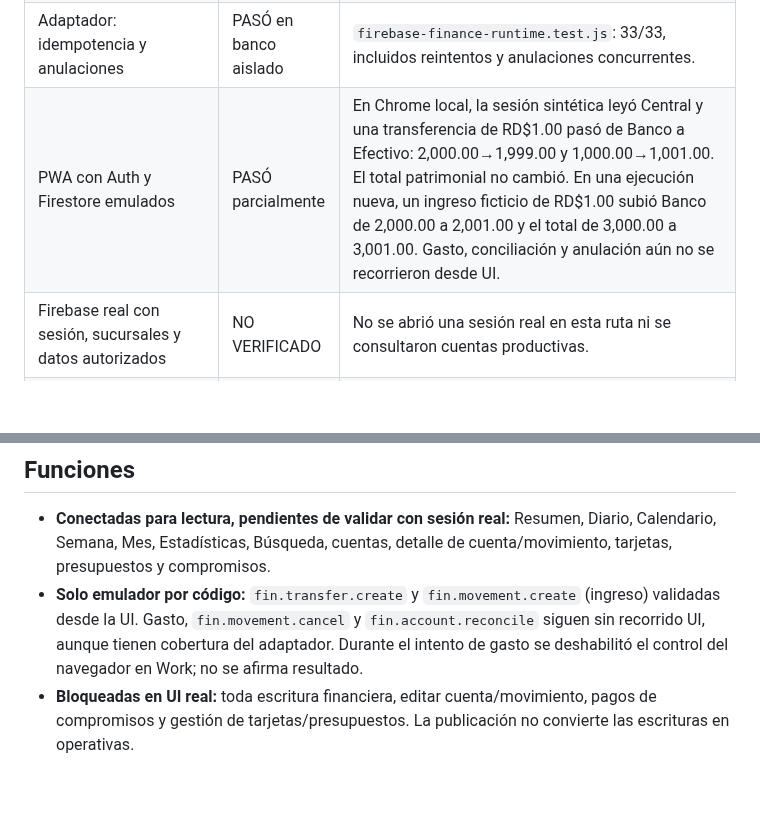
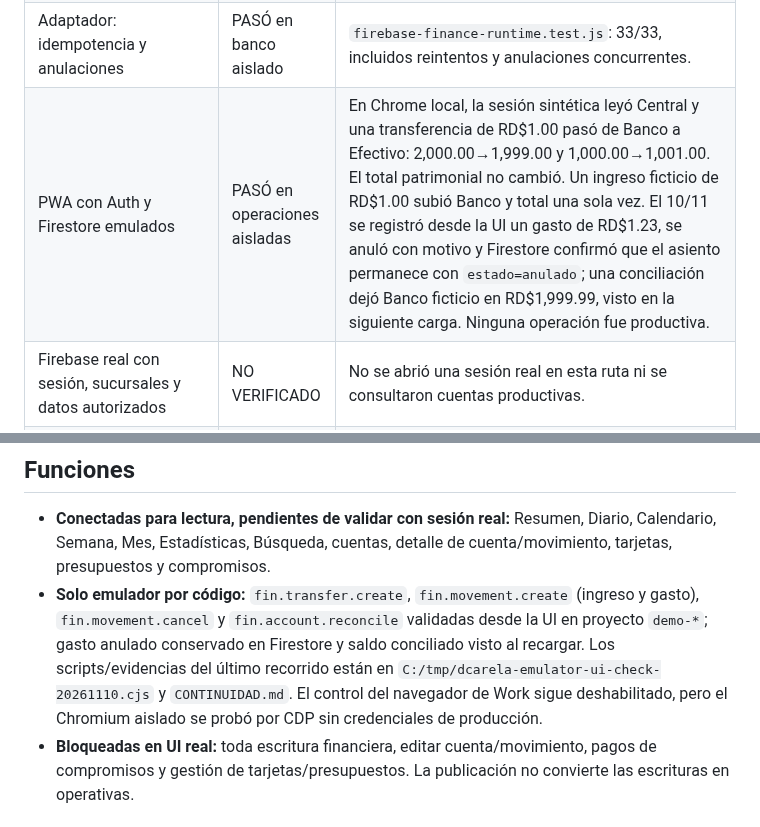
Before and after one commit to erickcarela58-star/dcarela-panel, a Markdown page: PRUEBAS_INTEGRACION.md, 2 parts joined by grey strips. Rendered like a GitHub page; blank space fills up the shorter version.

Commit message:
Record isolated Finance PWA transaction verification

```diff
--- a/PRUEBAS_INTEGRACION.md
+++ b/PRUEBAS_INTEGRACION.md
@@ -11,7 +11,7 @@
 | Saldo real Caja Windows = CRM = PWA | NO VERIFICADO | La base local instalada está atrasada frente al panel; no se leyó la Caja del negocio ni saldos productivos en esta PWA. `MATRIZ_SALDOS.csv` contiene solo fixtures. |
 | Firestore Emulator: reglas de lectura/escritura | PASÓ en proyecto `demo-*` | Temurin JRE portátil verificado por SHA-256; Auth y Firestore emulados en 9199/9183. `finanzas/emulator-rules.test.mjs`: propietario lee/escribe Central, Plaza y usuarios ajenos denegados, lector sin escritura, borrado denegado. |
 | Adaptador: idempotencia y anulaciones | PASÓ en banco aislado | `firebase-finance-runtime.test.js`: 33/33, incluidos reintentos y anulaciones concurrentes. |
-| PWA con Auth y Firestore emulados | PASÓ parcialmente | En Chrome local, la sesión sintética leyó Central y una transferencia de RD$1.00 pasó de Banco a Efectivo: 2,000.00→1,999.00 y 1,000.00→1,001.00. El total patrimonial no cambió. En una ejecución nueva, un ingreso ficticio de RD$1.00 subió Banco de 2,000.00 a 2,001.00 y el total de 3,000.00 a 3,001.00. Gasto, conciliación y anulación aún no se recorrieron desde UI. |
+| PWA con Auth y Firestore emulados | PASÓ en operaciones aisladas | En Chrome local, la sesión sintética leyó Central y una transferencia de RD$1.00 pasó de Banco a Efectivo: 2,000.00→1,999.00 y 1,000.00→1,001.00. El total patrimonial no cambió. Un ingreso ficticio de RD$1.00 subió Banco y total una sola vez. El 10/11 se registró desde la UI un gasto de RD$1.23, se anuló con motivo y Firestore confirmó que el asiento permanece con `estado=anulado`; una conciliación dejó Banco ficticio en RD$1,999.99, visto en la siguiente carga. Ninguna operación fue productiva. |
 | Firebase real con sesión, sucursales y datos autorizados | NO VERIFICADO | No se abrió una sesión real en esta ruta ni se consultaron cuentas productivas. |
 | Safari iPhone 15 físico e instalación PWA | NO VERIFICADO | Captura de navegador en tamaño móvil; no prueba física. |
 | URL/commit publicado | PASÓ para archivos y ruta | El dueño autorizó publicar el 10/11. Pages run `42779979744` terminó success para `476991bfc93a65726528fa1054bf4801a8c61b65`; `https://panel.dcarelacompufoto.com/finanzas/` respondió 200. Siete archivos, incluidos `finanzas/app.js`, `firebase-adapter.js` y `finance-revision-core.js`, coincidieron por SHA-256 con el blob de Git. Falta prueba autenticada de la nueva ruta. |
@@ -42,7 +42,7 @@ Servidor local `py -m http.server 8899 --bind 127.0.0.1`; captura en `http://127
 ## Funciones
 
 - **Conectadas para lectura, pendientes de validar con sesión real:** Resumen, Diario, Calendario, Semana, Mes, Estadísticas, Búsqueda, cuentas, detalle de cuenta/movimiento, tarjetas, presupuestos y compromisos.
-- **Solo emulador por código:** `fin.transfer.create` y `fin.movement.create` (ingreso) validadas desde la UI. Gasto, `fin.movement.cancel` y `fin.account.reconcile` siguen sin recorrido UI, aunque tienen cobertura del adaptador. Durante el intento de gasto se deshabilitó el control del navegador en Work; no se afirma resultado.
+- **Solo emulador por código:** `fin.transfer.create`, `fin.movement.create` (ingreso y gasto), `fin.movement.cancel` y `fin.account.reconcile` validadas desde la UI en proyecto `demo-*`; gasto anulado conservado en Firestore y saldo conciliado visto al recargar. Los scripts/evidencias del último recorrido están en `C:/tmp/dcarela-emulator-ui-check-20261110.cjs` y `CONTINUIDAD.md`. El control del navegador de Work sigue deshabilitado, pero el Chromium aislado se probó por CDP sin credenciales de producción.
 - **Bloqueadas en UI real:** toda escritura financiera, editar cuenta/movimiento, pagos de compromisos y gestión de tarjetas/presupuestos. La publicación no convierte las escrituras en operativas.
 
 ## Para una activación futura
```
